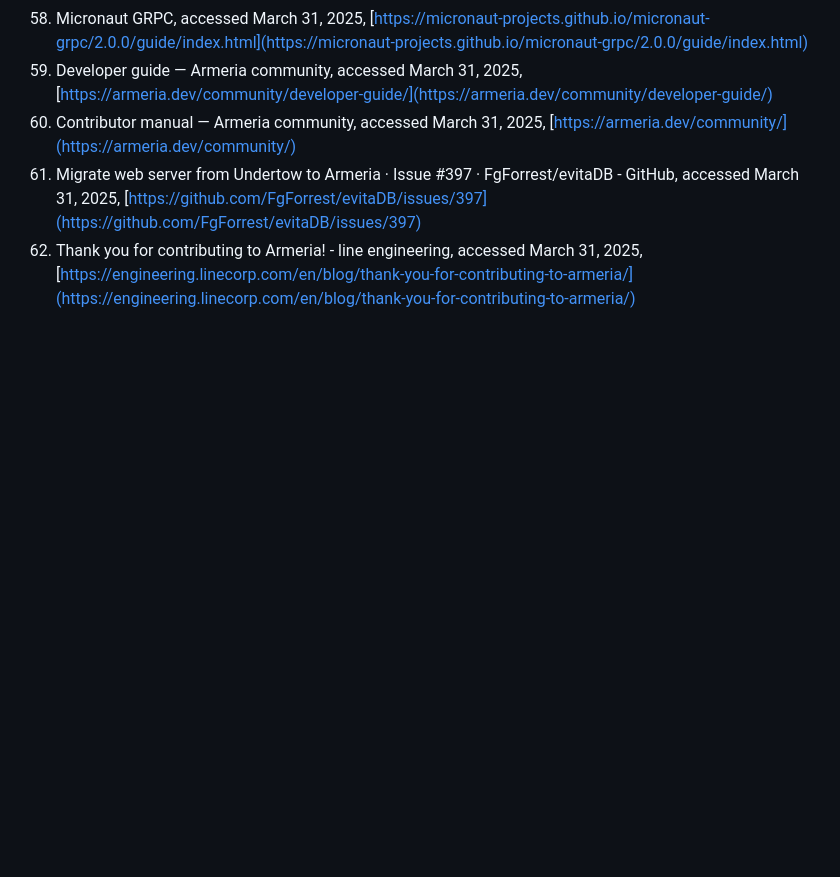
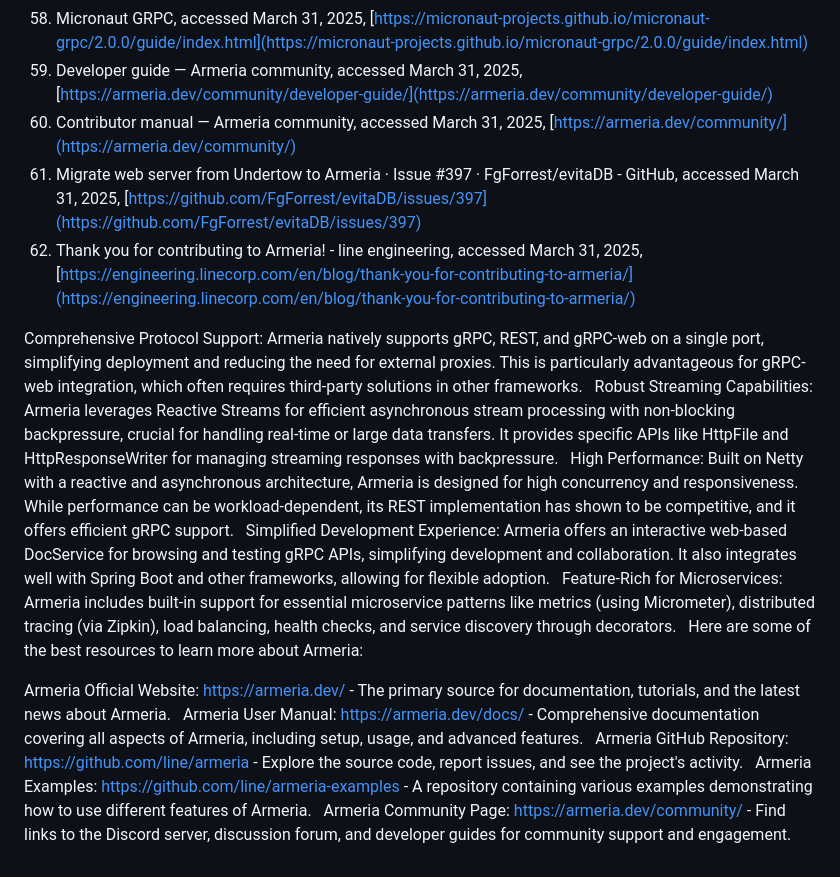
Before and after one commit to nkaravadi/GrpcWebTest, a Markdown page: Armeria.md, the part around the change. Drawn GitHub-style; blank space fills up the shorter version.

Commit message:
Comparing technologies

```diff
--- a/Armeria.md
+++ b/Armeria.md
@@ -127,3 +127,18 @@ Considering the user's specific requirements for gRPC, REST, gRPC-web, streaming
 60. Contributor manual — Armeria community, accessed March 31, 2025, [https://armeria.dev/community/](https://armeria.dev/community/)
 61. Migrate web server from Undertow to Armeria · Issue \#397 · FgForrest/evitaDB \- GitHub, accessed March 31, 2025, [https://github.com/FgForrest/evitaDB/issues/397](https://github.com/FgForrest/evitaDB/issues/397)
 62. Thank you for contributing to Armeria\! \- line engineering, accessed March 31, 2025, [https://engineering.linecorp.com/en/blog/thank-you-for-contributing-to-armeria/](https://engineering.linecorp.com/en/blog/thank-you-for-contributing-to-armeria/)
+
+
+
+Comprehensive Protocol Support: Armeria natively supports gRPC, REST, and gRPC-web on a single port, simplifying deployment and reducing the need for external proxies. This is particularly advantageous for gRPC-web integration, which often requires third-party solutions in other frameworks.
+Robust Streaming Capabilities: Armeria leverages Reactive Streams for efficient asynchronous stream processing with non-blocking backpressure, crucial for handling real-time or large data transfers. It provides specific APIs like HttpFile and HttpResponseWriter for managing streaming responses with backpressure.
+High Performance: Built on Netty with a reactive and asynchronous architecture, Armeria is designed for high concurrency and responsiveness. While performance can be workload-dependent, its REST implementation has shown to be competitive, and it offers efficient gRPC support.
+Simplified Development Experience: Armeria offers an interactive web-based DocService for browsing and testing gRPC APIs, simplifying development and collaboration. It also integrates well with Spring Boot and other frameworks, allowing for flexible adoption.
+Feature-Rich for Microservices: Armeria includes built-in support for essential microservice patterns like metrics (using Micrometer), distributed tracing (via Zipkin), load balancing, health checks, and service discovery through decorators.
+Here are some of the best resources to learn more about Armeria:
+
+Armeria Official Website: https://armeria.dev/ - The primary source for documentation, tutorials, and the latest news about Armeria.
+Armeria User Manual: https://armeria.dev/docs/ - Comprehensive documentation covering all aspects of Armeria, including setup, usage, and advanced features.
+Armeria GitHub Repository: https://github.com/line/armeria - Explore the source code, report issues, and see the project's activity.
+Armeria Examples: https://github.com/line/armeria-examples - A repository containing various examples demonstrating how to use different features of Armeria.
+Armeria Community Page: https://armeria.dev/community/ - Find links to the Discord server, discussion forum, and developer guides for community support and engagement.
```
